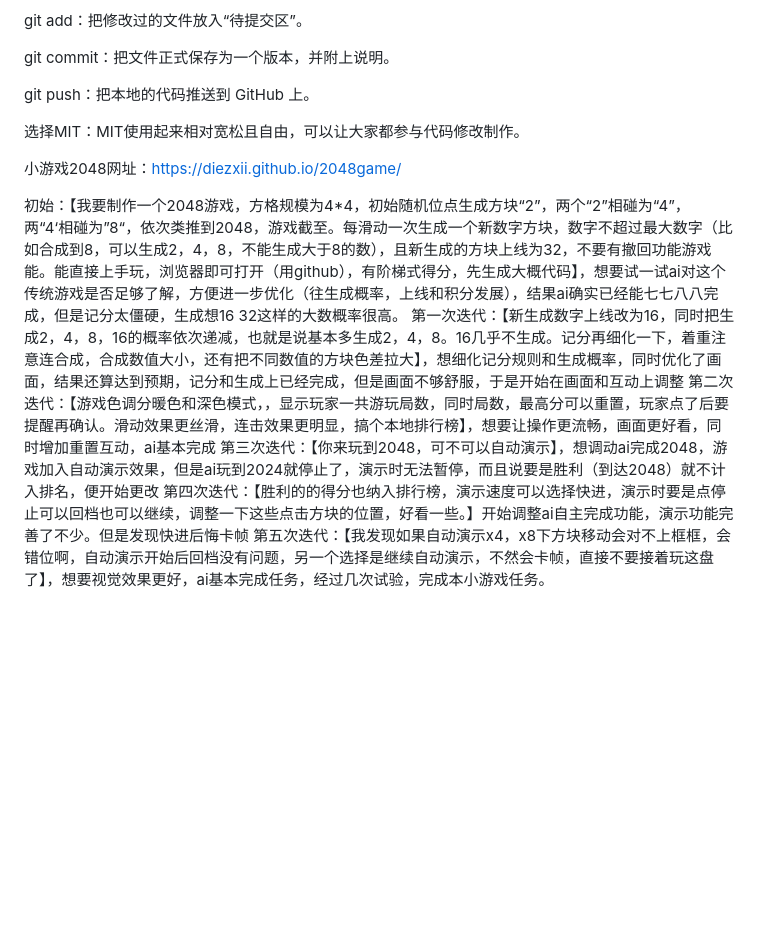
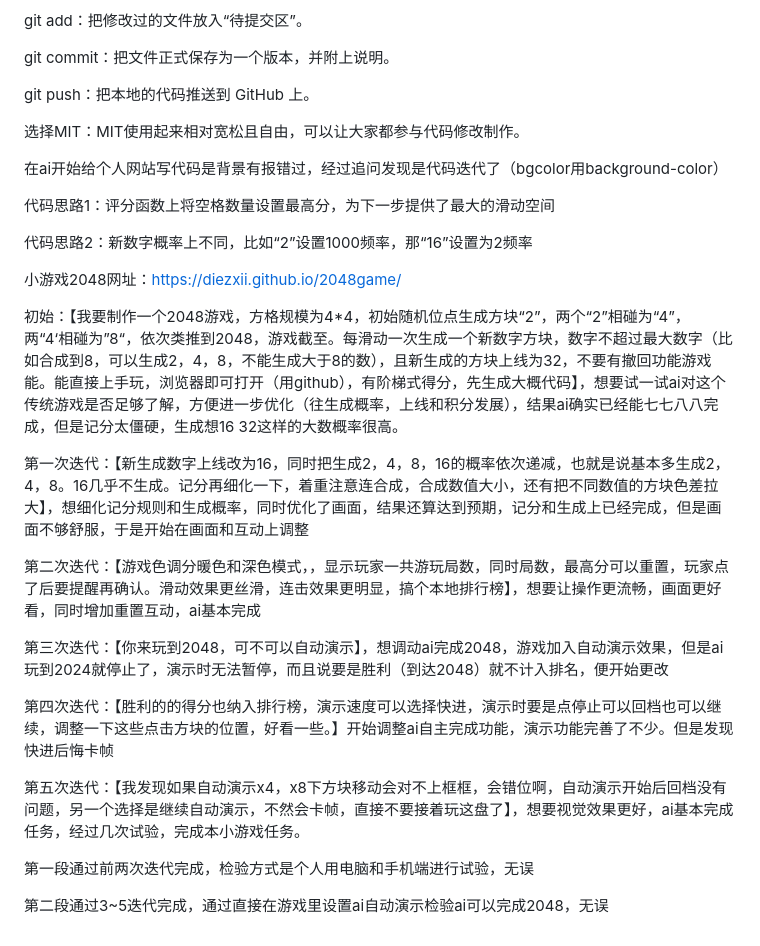
Before and after one commit to diezxii/daizixi, a Markdown page: README.md, the part around the change. Drawn GitHub-style; blank space fills up the shorter version.

```diff
--- a/README.md
+++ b/README.md
@@ -19,11 +19,26 @@ git push：把本地的代码推送到 GitHub 上。
 
 选择MIT：MIT使用起来相对宽松且自由，可以让大家都参与代码修改制作。
 
+在ai开始给个人网站写代码是背景有报错过，经过追问发现是代码迭代了（bgcolor用background-color）
+
+代码思路1：评分函数上将空格数量设置最高分，为下一步提供了最大的滑动空间
+
+代码思路2：新数字概率上不同，比如“2”设置1000频率，那“16”设置为2频率
+
 小游戏2048网址：https://diezxii.github.io/2048game/
 
 初始：【我要制作一个2048游戏，方格规模为4*4，初始随机位点生成方块“2”，两个“2”相碰为“4”，两“4‘相碰为”8“，依次类推到2048，游戏截至。每滑动一次生成一个新数字方块，数字不超过最大数字（比如合成到8，可以生成2，4，8，不能生成大于8的数），且新生成的方块上线为32，不要有撤回功能游戏能。能直接上手玩，浏览器即可打开（用github），有阶梯式得分，先生成大概代码】，想要试一试ai对这个传统游戏是否足够了解，方便进一步优化（往生成概率，上线和积分发展），结果ai确实已经能七七八八完成，但是记分太僵硬，生成想16 32这样的大数概率很高。
+
 第一次迭代：【新生成数字上线改为16，同时把生成2，4，8，16的概率依次递减，也就是说基本多生成2，4，8。16几乎不生成。记分再细化一下，着重注意连合成，合成数值大小，还有把不同数值的方块色差拉大】，想细化记分规则和生成概率，同时优化了画面，结果还算达到预期，记分和生成上已经完成，但是画面不够舒服，于是开始在画面和互动上调整
+
 第二次迭代：【游戏色调分暖色和深色模式，，显示玩家一共游玩局数，同时局数，最高分可以重置，玩家点了后要提醒再确认。滑动效果更丝滑，连击效果更明显，搞个本地排行榜】，想要让操作更流畅，画面更好看，同时增加重置互动，ai基本完成
+
 第三次迭代：【你来玩到2048，可不可以自动演示】，想调动ai完成2048，游戏加入自动演示效果，但是ai玩到2024就停止了，演示时无法暂停，而且说要是胜利（到达2048）就不计入排名，便开始更改
+
 第四次迭代：【胜利的的得分也纳入排行榜，演示速度可以选择快进，演示时要是点停止可以回档也可以继续，调整一下这些点击方块的位置，好看一些。】开始调整ai自主完成功能，演示功能完善了不少。但是发现快进后悔卡帧
+
 第五次迭代：【我发现如果自动演示x4，x8下方块移动会对不上框框，会错位啊，自动演示开始后回档没有问题，另一个选择是继续自动演示，不然会卡帧，直接不要接着玩这盘了】，想要视觉效果更好，ai基本完成任务，经过几次试验，完成本小游戏任务。
+
+第一段通过前两次迭代完成，检验方式是个人用电脑和手机端进行试验，无误
+
+第二段通过3~5迭代完成，通过直接在游戏里设置ai自动演示检验ai可以完成2048，无误
```
